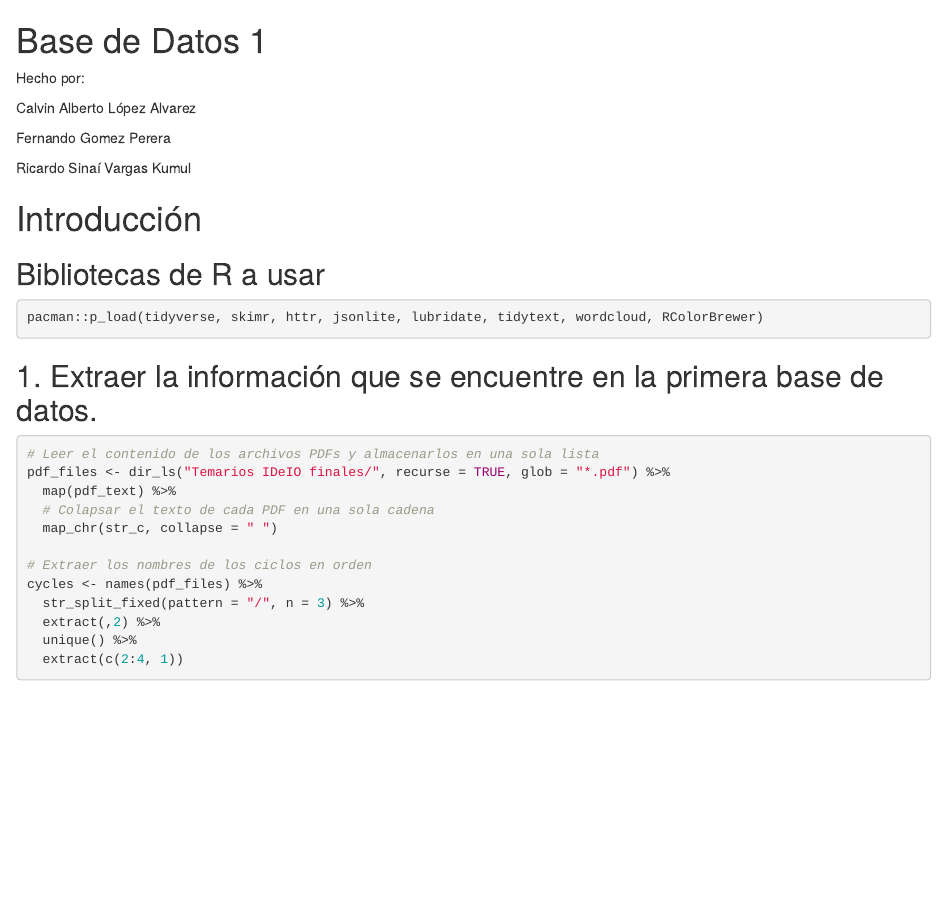
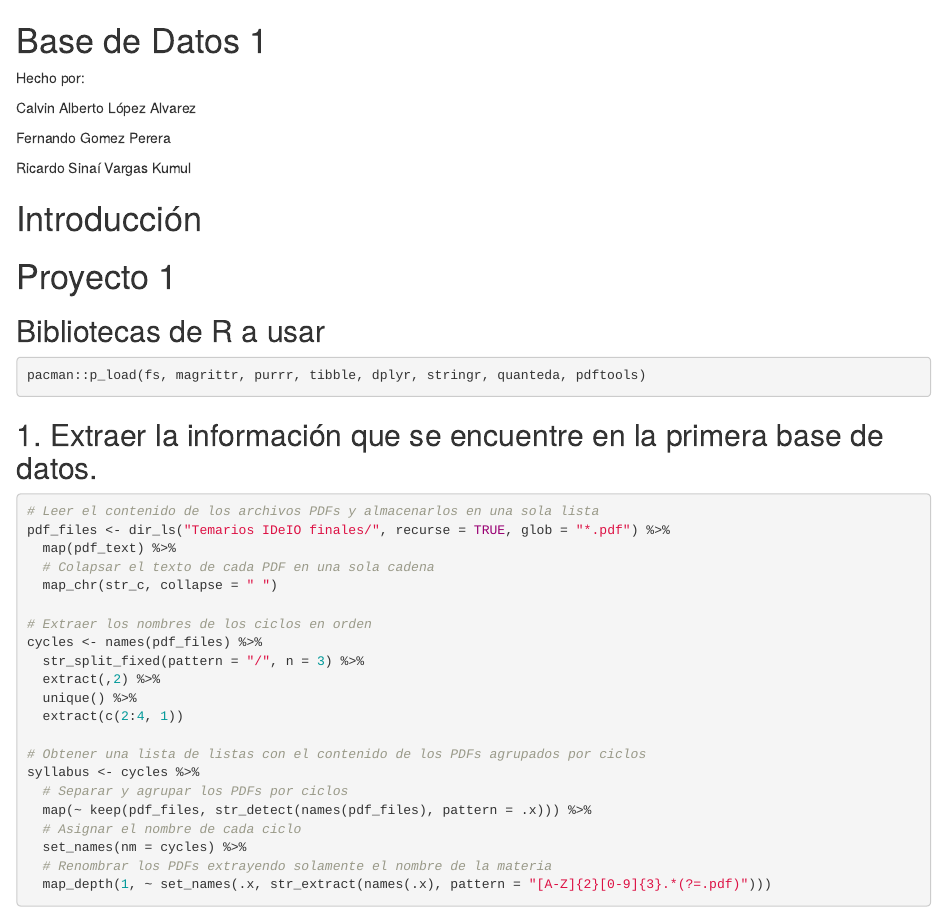
Before and after one commit to data-and-code/archivos_pdf, an R Markdown document (Final_base_de_datos.Rmd): the page in a window 1100 px wide, from its top. Rendered offline with R 4.5, knitr and Pandoc, with nearby package versions; drawn as R Markdown's standard HTML page in place of the format the file asks for; some code elsewhere in the file could not run offline.

Commit message:
Fix RMD file Fix imported libraries.

````diff
--- a/Final_base_de_datos.Rmd
+++ b/Final_base_de_datos.Rmd
@@ -23,9 +22,12 @@ Ricardo Sinaí Vargas Kumul
 
 # Introducción
 
+# Proyecto 1
+
 ## Bibliotecas de R a usar
+
 ```{r}
-pacman::p_load(tidyverse, skimr, httr, jsonlite, lubridate, tidytext, wordcloud, RColorBrewer)
+pacman::p_load(fs, magrittr, purrr, tibble, dplyr, stringr, quanteda, pdftools)
 ```
 
 ## 1. Extraer la información que se encuentre en la primera base de datos.
````
Also changed, not shown: Final_base_de_datos.Rmd (1 more changed lines).
